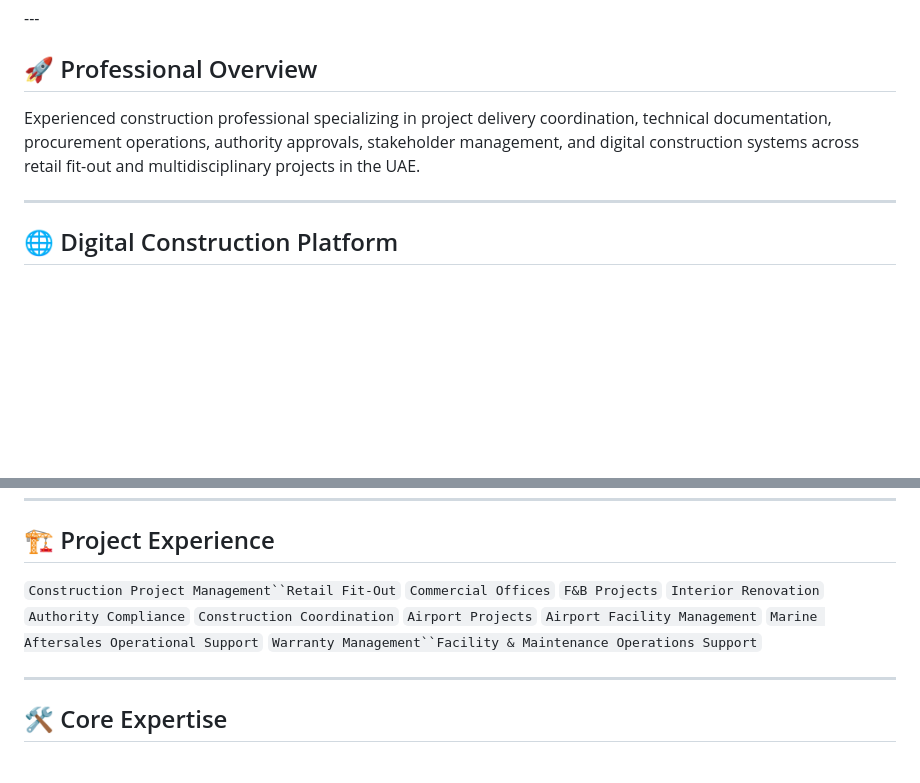
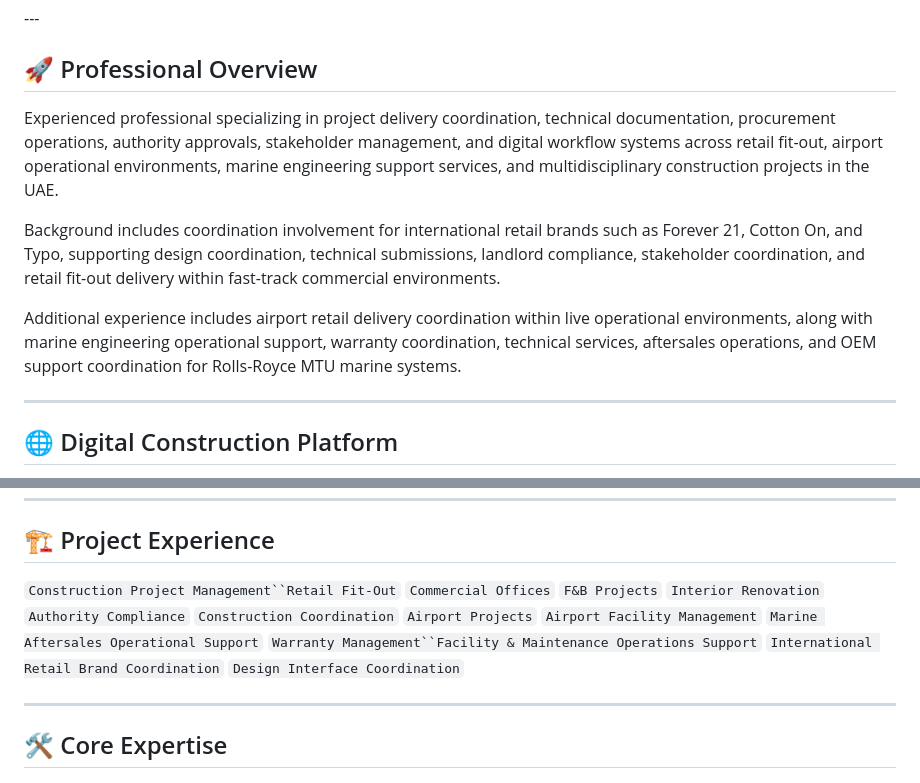
Before and after one commit to reginaprojects/reginaprojects.github.io, a Markdown page: README.md, 2 parts joined by grey strips. Drawn GitHub-style; blank space fills up the shorter version.

```diff
--- a/README.md
+++ b/README.md
@@ -19,7 +19,11 @@ Construction Project Delivery • Digital Coordination Systems • Technical Ope
 
 ## 🚀 Professional Overview
 
-Experienced construction professional specializing in project delivery coordination, technical documentation, procurement operations, authority approvals, stakeholder management, and digital construction systems across retail fit-out and multidisciplinary projects in the UAE.
+Experienced professional specializing in project delivery coordination, technical documentation, procurement operations, authority approvals, stakeholder management, and digital workflow systems across retail fit-out, airport operational environments, marine engineering support services, and multidisciplinary construction projects in the UAE.
+
+Background includes coordination involvement for international retail brands such as Forever 21, Cotton On, and Typo, supporting design coordination, technical submissions, landlord compliance, stakeholder coordination, and retail fit-out delivery within fast-track commercial environments.
+
+Additional experience includes airport retail delivery coordination within live operational environments, along with marine engineering operational support, warranty coordination, technical services, aftersales operations, and OEM support coordination for Rolls-Royce MTU marine systems.
 
 ---
 
@@ -84,7 +88,8 @@ Focused on delivering organized construction coordination systems through techni
 
 ## 🏗️ Project Experience
 
-`Construction Project Management``Retail Fit-Out` `Commercial Offices` `F&B Projects` `Interior Renovation` `Authority Compliance` `Construction Coordination` `Airport Projects` `Airport Facility Management` `Marine Aftersales Operational Support` `Warranty Management``Facility & Maintenance Operations Support`
+`Construction Project Management``Retail Fit-Out` `Commercial Offices` `F&B Projects` `Interior Renovation` `Authority Compliance` `Construction Coordination` `Airport Projects` `Airport Facility Management` `Marine Aftersales Operational Support` `Warranty Management``Facility & Maintenance Operations Support` `International Retail Brand Coordination` `Design Interface Coordination`
+
 
 ---
 
```
